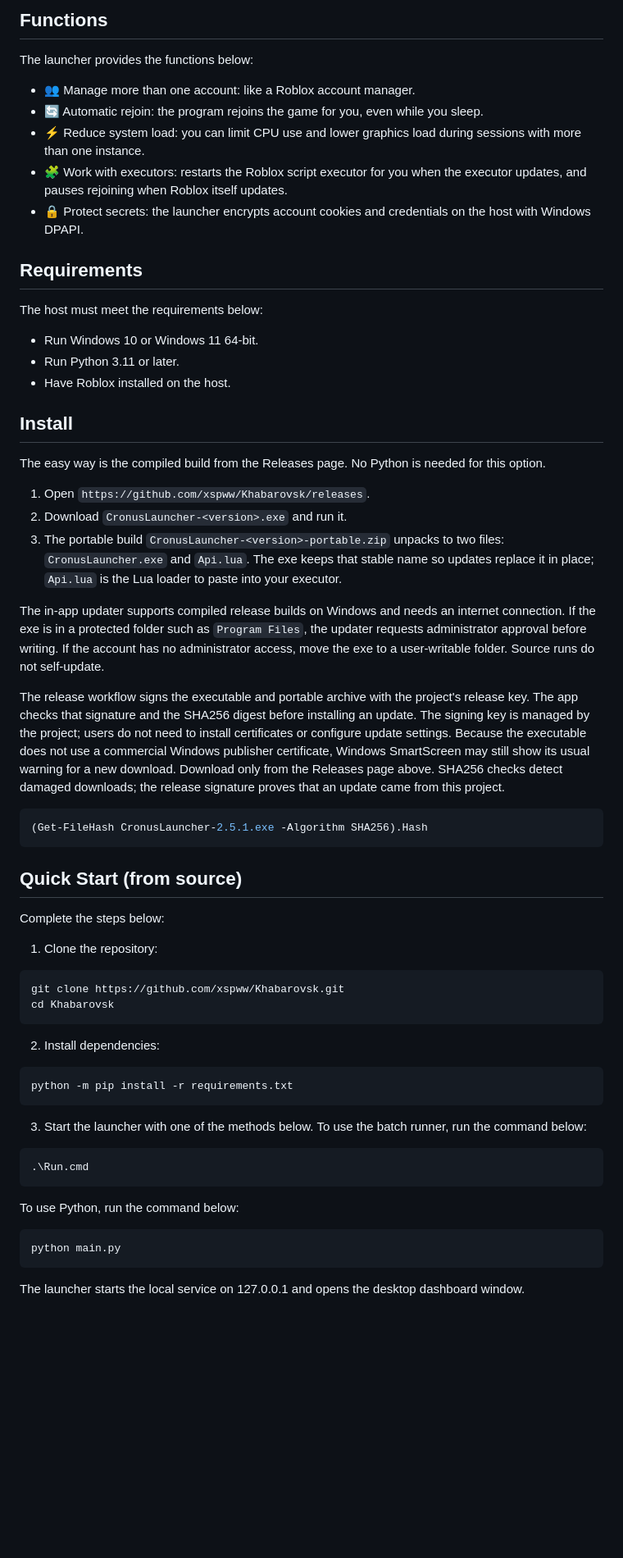
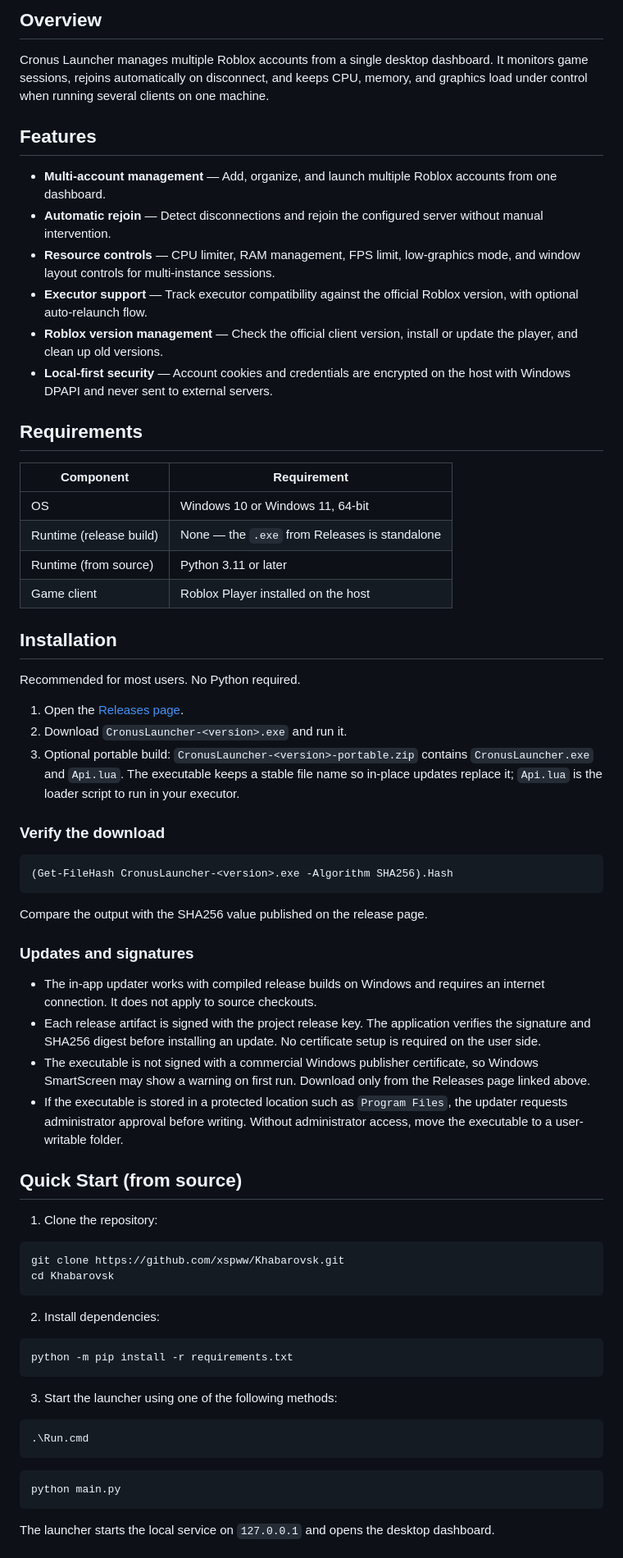
Before and after one commit to xspww/Khabarovsk, a Markdown page: README.md, the part around one of its changes. Shown at 82% size. GitHub-like rendering; blank space fills up the shorter version.

````diff
--- a/README.md
+++ b/README.md
@@ -32,42 +32,50 @@
 
-## Functions
+## Overview
 
-The launcher provides the functions below:
+Cronus Launcher manages multiple Roblox accounts from a single desktop dashboard. It monitors game sessions, rejoins automatically on disconnect, and keeps CPU, memory, and graphics load under control when running several clients on one machine.
 
-- 👥 Manage more than one account: like a Roblox account manager.
-- 🔄 Automatic rejoin: the program rejoins the game for you, even while you sleep.
-- ⚡ Reduce system load: you can limit CPU use and lower graphics load during sessions with more than one instance.
-- 🧩 Work with executors: restarts the Roblox script executor for you when the executor updates, and pauses rejoining when Roblox itself updates.
-- 🔒 Protect secrets: the launcher encrypts account cookies and credentials on the host with Windows DPAPI.
+## Features
+
+- **Multi-account management** — Add, organize, and launch multiple Roblox accounts from one dashboard.
+- **Automatic rejoin** — Detect disconnections and rejoin the configured server without manual intervention.
+- **Resource controls** — CPU limiter, RAM management, FPS limit, low-graphics mode, and window layout controls for multi-instance sessions.
+- **Executor support** — Track executor compatibility against the official Roblox version, with optional auto-relaunch flow.
+- **Roblox version management** — Check the official client version, install or update the player, and clean up old versions.
+- **Local-first security** — Account cookies and credentials are encrypted on the host with Windows DPAPI and never sent to external servers.
 
 ## Requirements
 
-The host must meet the requirements below:
+| Component | Requirement |
+| --------- | ----------- |
+| OS | Windows 10 or Windows 11, 64-bit |
+| Runtime (release build) | None — the `.exe` from Releases is standalone |
+| Runtime (from source) | Python 3.11 or later |
+| Game client | Roblox Player installed on the host |
 
-- Run Windows 10 or Windows 11 64-bit.
-- Run Python 3.11 or later.
-- Have Roblox installed on the host.
+## Installation
 
-## Install
+Recommended for most users. No Python required.
 
-The easy way is the compiled build from the Releases page.
-No Python is needed for this option.
+1. Open the [Releases page](https://github.com/xspww/Khabarovsk/releases).
+2. Download `CronusLauncher-<version>.exe` and run it.
+3. Optional portable build: `CronusLauncher-<version>-portable.zip` contains `CronusLauncher.exe` and `Api.lua`. The executable keeps a stable file name so in-place updates replace it; `Api.lua` is the loader script to run in your executor.
 
-1. Open `https://github.com/xspww/Khabarovsk/releases`.
-2. Download `CronusLauncher-<version>.exe` and run it.
-3. The portable build `CronusLauncher-<version>-portable.zip` unpacks to two files: `CronusLauncher.exe` and `Api.lua`. The exe keeps that stable name so updates replace it in place; `Api.lua` is the Lua loader to paste into your executor.
-
-The in-app updater supports compiled release builds on Windows and needs an internet connection. If the exe is in a protected folder such as `Program Files`, the updater requests administrator approval before writing. If the account has no administrator access, move the exe to a user-writable folder. Source runs do not self-update.
-
-The release workflow signs the executable and portable archive with the project's release key. The app checks that signature and the SHA256 digest before installing an update. The signing key is managed by the project; users do not need to install certificates or configure update settings. Because the executable does not use a commercial Windows publisher certificate, Windows SmartScreen may still show its usual warning for a new download. Download only from the Releases page above. SHA256 checks detect damaged downloads; the release signature proves that an update came from this project.
+### Verify the download
 
 ```powershell
-(Get-FileHash CronusLauncher-2.5.1.exe -Algorithm SHA256).Hash
+(Get-FileHash CronusLauncher-<version>.exe -Algorithm SHA256).Hash
 ```
 
+Compare the output with the SHA256 value published on the release page.
+
+### Updates and signatures
+
+- The in-app updater works with compiled release builds on Windows and requires an internet connection. It does not apply to source checkouts.
+- Each release artifact is signed with the project release key. The application verifies the signature and SHA256 digest before installing an update. No certificate setup is required on the user side.
+- The executable is not signed with a commercial Windows publisher certificate, so Windows SmartScreen may show a warning on first run. Download only from the Releases page linked above.
+- If the executable is stored in a protected location such as `Program Files`, the updater requests administrator approval before writing. Without administrator access, move the executable to a user-writable folder.
+
 ## Quick Start (from source)
-
-Complete the steps below:
 
 1. Clone the repository:
 
@@ -82,18 +90,15 @@ cd Khabarovsk
 python -m pip install -r requirements.txt
 ```
 
-3. Start the launcher with one of the methods below.
-To use the batch runner, run the command below:
+3. Start the launcher using one of the following methods:
 
 ```powershell
 .\Run.cmd
 ```
 
-To use Python, run the command below:
-
 ```powershell
 python main.py
 ```
 
-The launcher starts the local service on 127.0.0.1 and opens the desktop dashboard window.
+The launcher starts the local service on `127.0.0.1` and opens the desktop dashboard.
 
````
Also changed, not shown: other parts of README.md (+18 -23 lines), README.th.md (+55 -47 lines).
